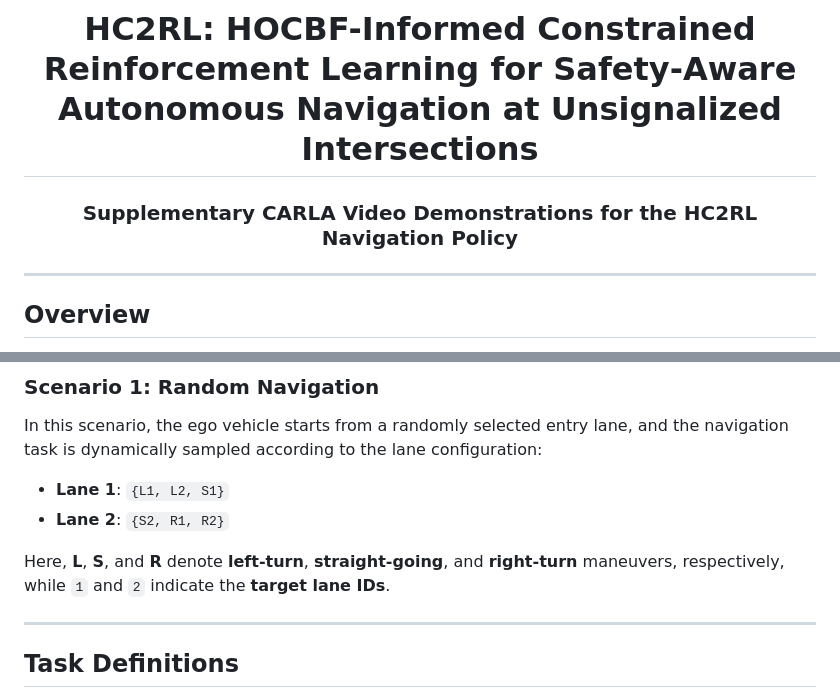
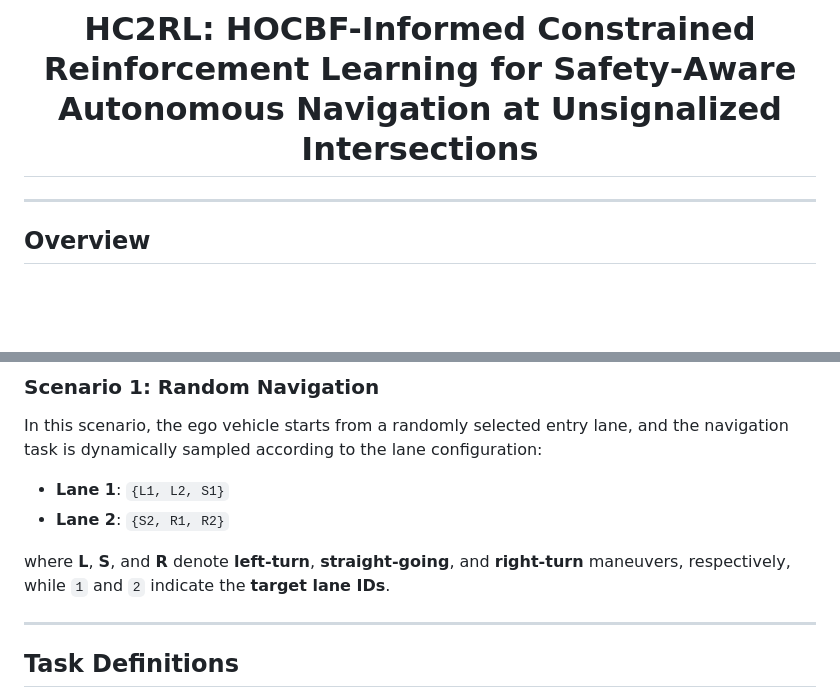
Before and after one commit to zsn2021/HC2RL, a Markdown page: README.md, 2 parts joined by grey strips. GitHub-like rendering; blank space fills up the shorter version.

```diff
--- a/README.md
+++ b/README.md
@@ -1,9 +1,6 @@
 <div align="center">
 
 # HC2RL: HOCBF-Informed Constrained Reinforcement Learning for Safety-Aware Autonomous Navigation at Unsignalized Intersections
-
-### Supplementary CARLA Video Demonstrations for the HC2RL Navigation Policy
-
 
 </div>
 
@@ -24,7 +21,7 @@ In this scenario, the ego vehicle starts from a randomly selected entry lane, an
 - **Lane 1**: `{L1, L2, S1}`
 - **Lane 2**: `{S2, R1, R2}`
 
-Here, **L**, **S**, and **R** denote **left-turn**, **straight-going**, and **right-turn** maneuvers, respectively, while `1` and `2` indicate the **target lane IDs**.
+where **L**, **S**, and **R** denote **left-turn**, **straight-going**, and **right-turn** maneuvers, respectively, while `1` and `2` indicate the **target lane IDs**.
 
 ---
 
```
